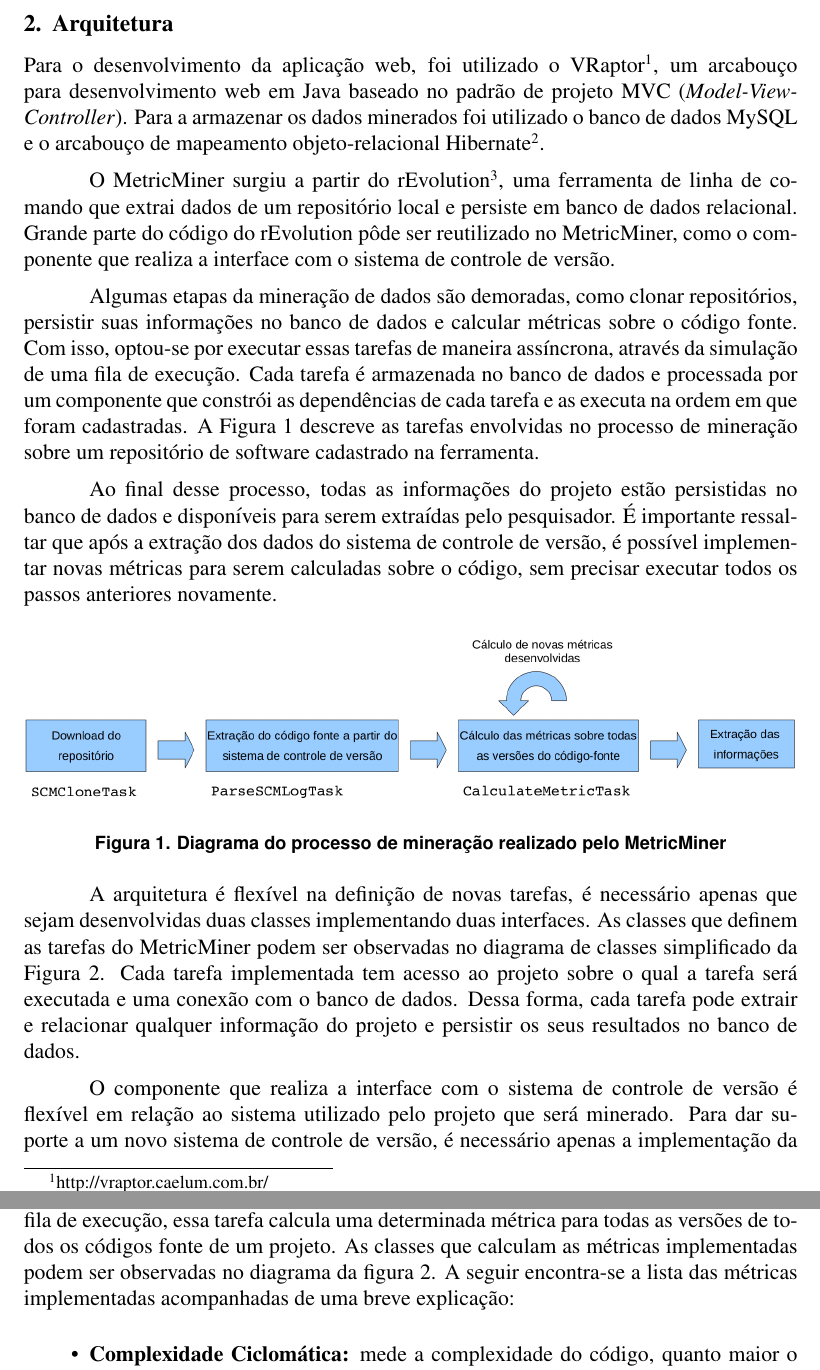
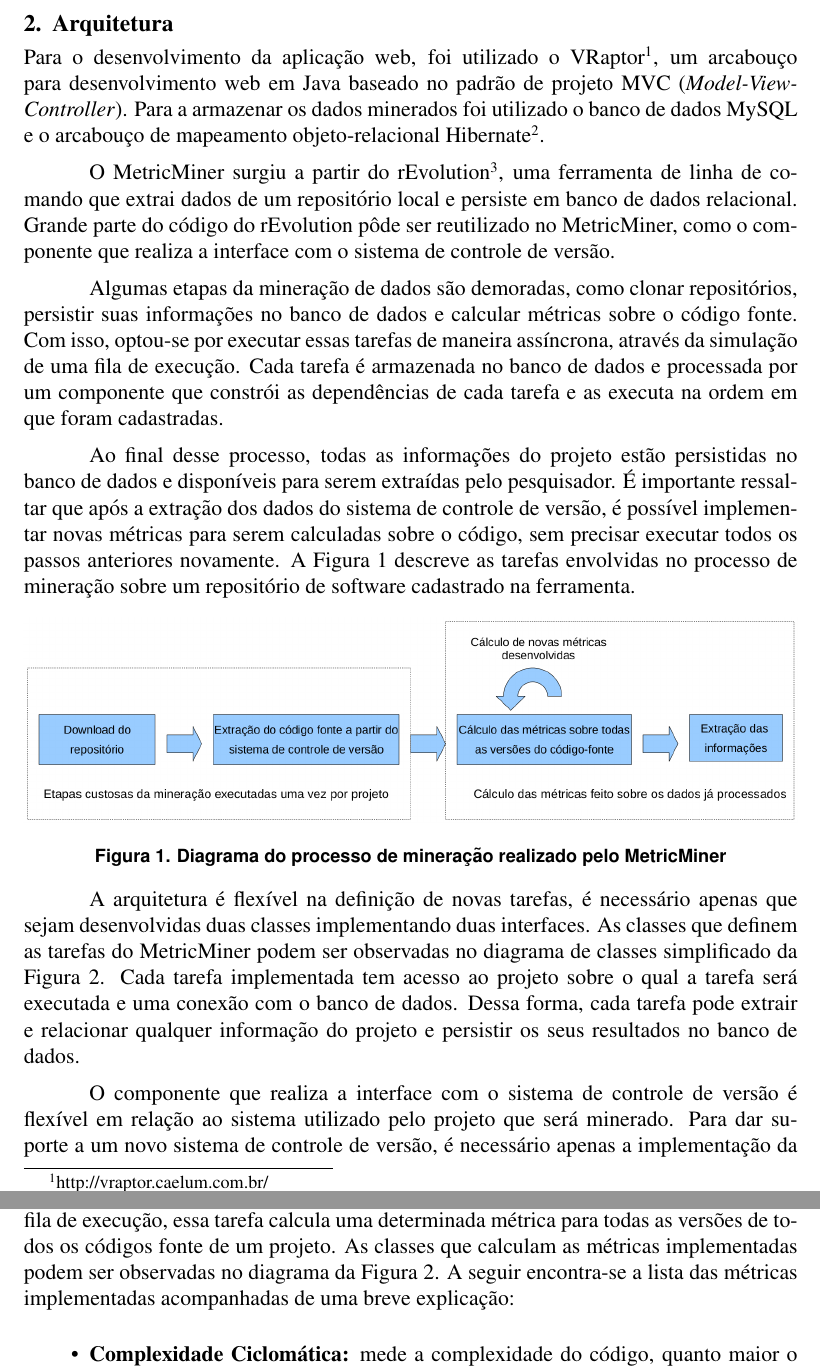
Before and after one commit to csokol/metriminer-cbsoft, a LaTeX paper (metricminer.tex): two parts of pages 2 and 3 of 6, joined at a grey line, cut so that both start at the same text. Compiled offline with pdfLaTeX; the source files are stored in an older character set and shown here as Unicode.

Commit message:
pitacos do aniche

```diff
--- a/metricminer.tex
+++ b/metricminer.tex
@@ -81,13 +81,13 @@
     no banco de dados e calcular métricas sobre o código fonte. Com isso, optou-se por executar essas tarefas
     de maneira assíncrona, através da simulação de uma fila de execução. Cada tarefa é
     armazenada no banco de dados e processada por um componente que constrói as dependências de cada tarefa e
-    as executa na ordem em que foram cadastradas. A Figura \ref{fig:diagrama} descreve as tarefas envolvidas
-    no processo de mineração sobre um repositório de software cadastrado na ferramenta.
+    as executa na ordem em que foram cadastradas.
 
     Ao final desse processo, todas as informações do projeto estão persistidas no banco de dados e disponíveis
     para serem extraídas pelo pesquisador. É importante ressaltar que após a extração dos dados do sistema
     de controle de versão, é possível implementar novas métricas para serem calculadas sobre o código, sem precisar
-    executar todos os passos anteriores novamente.
+    executar todos os passos anteriores novamente. A Figura \ref{fig:diagrama} descreve as tarefas envolvidas
+    no processo de mineração sobre um repositório de software cadastrado na ferramenta.
 
     \begin{figure}[ht]
         \centering
@@ -121,7 +121,7 @@
     sobre o código dos projetos cadastrados é feito por meio da tarefa definida na classe CalculateMetricTask.
     Ao ser executada na fila de execução, essa tarefa calcula uma determinada métrica para todas as versões de todos os
     códigos fonte de um projeto. As classes que calculam as métricas implementadas podem ser observadas no diagrama da
-    figura \ref{fig:diagrama-classes}. A seguir encontra-se a lista das métricas implementadas acompanhadas de uma breve explicação:
+    Figura \ref{fig:diagrama-classes}. A seguir encontra-se a lista das métricas implementadas acompanhadas de uma breve explicação:
     \begin{itemize} %(referencias métricas com aniche)
         \item \textbf{Complexidade Ciclomática:} mede a complexidade do código, quanto maior o número de instruções como
             \textit{if}, \textit{while}, \textit{case}, \textit{\&\&}, \textpipe\textpipe, ou \textit{?}, mais complexo é o código
```
Also changed, not shown: img/diagrama.png, 1 other file.
